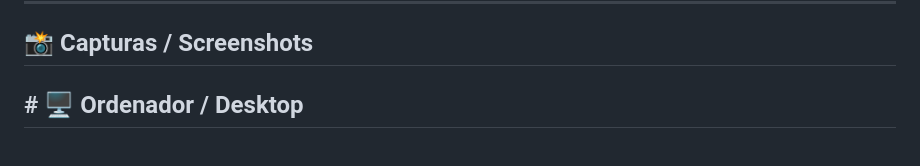
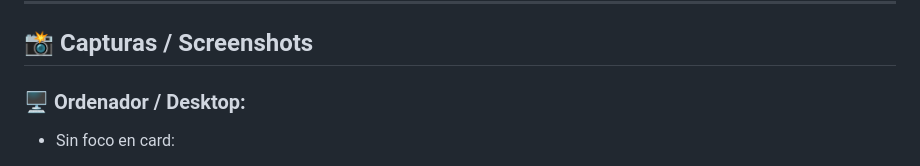
Before and after one commit to Luccargui/pinterest_Async_project, a Markdown page: README.md, the part around one of its changes. Drawn GitHub-style.

Commit message:
Update README.md
mejora 3

```diff
--- a/README.md
+++ b/README.md
@@ -205,5 +205,6 @@ npm run build
 <a name="capturas"></a>
 
 ## 📸 Capturas / Screenshots
-## # 🖥️ Ordenador / Desktop
+### 🖥️ Ordenador / Desktop:
+- Sin foco en card:
 <img width="1899" height="900" alt="image" src="https://github.com/user-attachments/assets/40d46774-81ea-4a2d-aad5-b710eafbf5ab" />
```
Also changed, not shown: other parts of README.md (+11 -1 lines).
